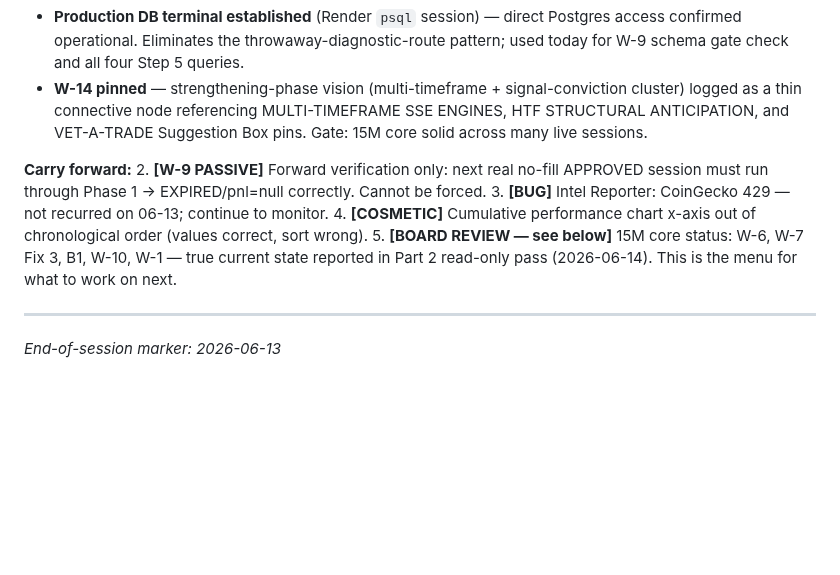
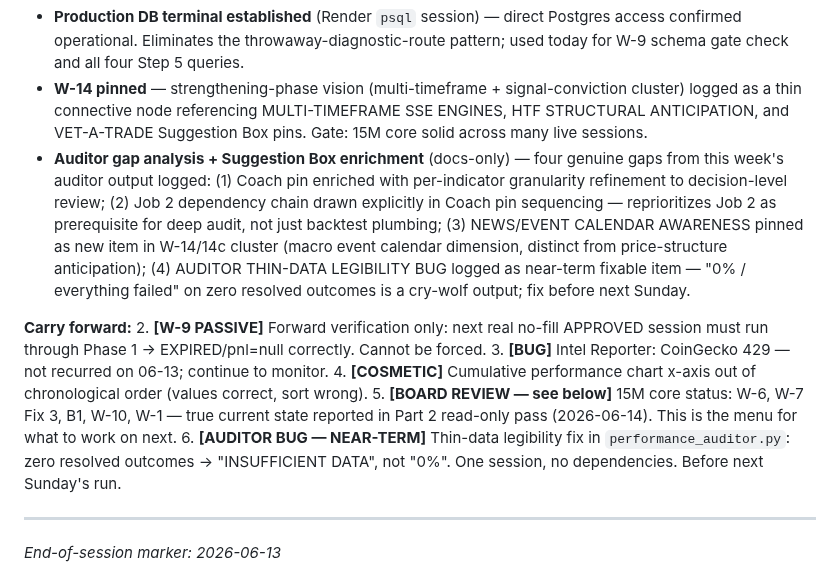
Before and after one commit to Kabroda-Trading/KTBB_APP_V2, a Markdown page: WORK_LOG.md, the part around one of its changes. Drawn GitHub-style; blank space fills up the shorter version.

```diff
--- a/WORK_LOG.md
+++ b/WORK_LOG.md
@@ -141,12 +141,14 @@ This is the W-3 backtest target — not a generic backtester, but a weather-read
 - **W-11 verified live** — today's MAS run wrote `MAS_STAND_DOWN` to `decision_journal.decision_type`, confirming the 4-value map works in production. Stand-down accuracy is now computable on next Sunday's auditor run.
 - **Production DB terminal established** (Render `psql` session) — direct Postgres access confirmed operational. Eliminates the throwaway-diagnostic-route pattern; used today for W-9 schema gate check and all four Step 5 queries.
 - **W-14 pinned** — strengthening-phase vision (multi-timeframe + signal-conviction cluster) logged as a thin connective node referencing MULTI-TIMEFRAME SSE ENGINES, HTF STRUCTURAL ANTICIPATION, and VET-A-TRADE Suggestion Box pins. Gate: 15M core solid across many live sessions.
+- **Auditor gap analysis + Suggestion Box enrichment** (docs-only) — four genuine gaps from this week's auditor output logged: (1) Coach pin enriched with per-indicator granularity refinement to decision-level review; (2) Job 2 dependency chain drawn explicitly in Coach pin sequencing — reprioritizes Job 2 as prerequisite for deep audit, not just backtest plumbing; (3) NEWS/EVENT CALENDAR AWARENESS pinned as new item in W-14/14c cluster (macro event calendar dimension, distinct from price-structure anticipation); (4) AUDITOR THIN-DATA LEGIBILITY BUG logged as near-term fixable item — "0% / everything failed" on zero resolved outcomes is a cry-wolf output; fix before next Sunday.
 
 **Carry forward:**
 2. **[W-9 PASSIVE]** Forward verification only: next real no-fill APPROVED session must run through Phase 1 → EXPIRED/pnl=null correctly. Cannot be forced.
 3. **[BUG]** Intel Reporter: CoinGecko 429 — not recurred on 06-13; continue to monitor.
 4. **[COSMETIC]** Cumulative performance chart x-axis out of chronological order (values correct, sort wrong).
 5. **[BOARD REVIEW — see below]** 15M core status: W-6, W-7 Fix 3, B1, W-10, W-1 — true current state reported in Part 2 read-only pass (2026-06-14). This is the menu for what to work on next.
+6. **[AUDITOR BUG — NEAR-TERM]** Thin-data legibility fix in `performance_auditor.py`: zero resolved outcomes → "INSUFFICIENT DATA", not "0%". One session, no dependencies. Before next Sunday's run.
 
 ---
 
```
Also changed, not shown: other parts of WORK_LOG.md (+3 -1 lines).
